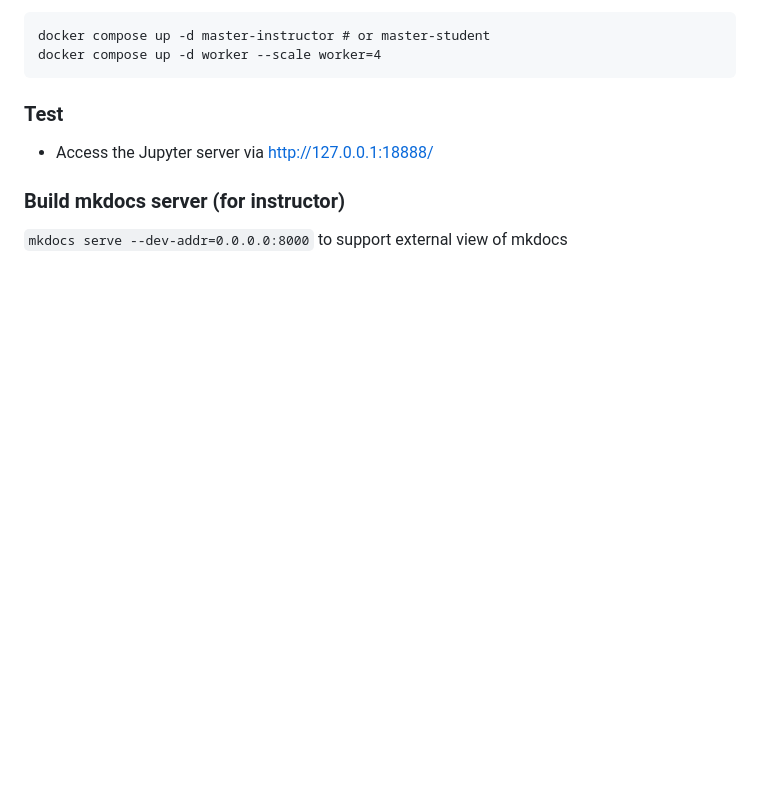
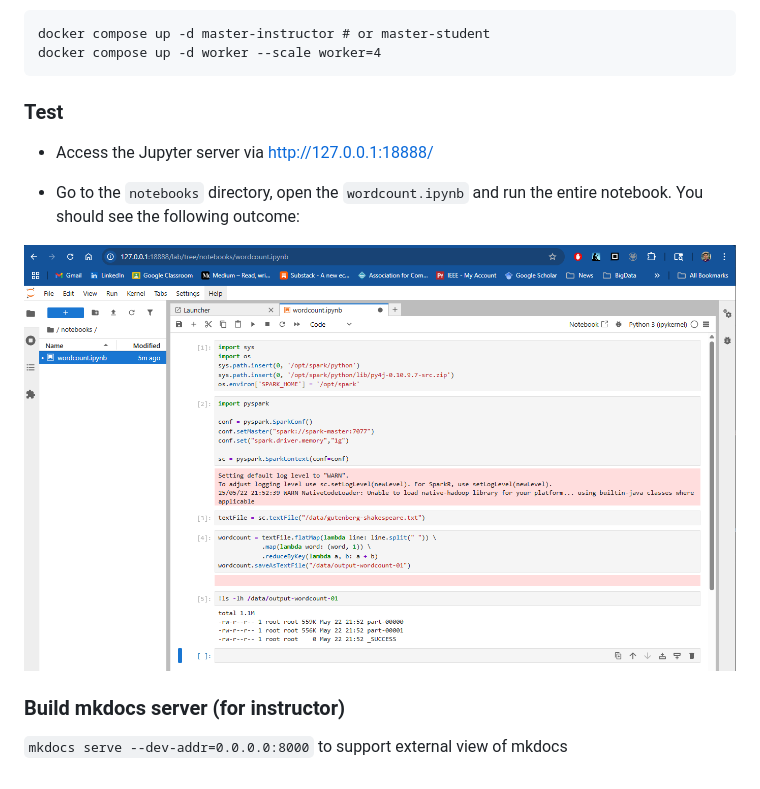
Before and after one commit to ngo-classes/csc467env, a Markdown page: README.md, the part around the change. Rendered like a GitHub page; pictures changed too: figures/wordcount.png (added); blank space fills up the shorter version.

```diff
--- a/README.md
+++ b/README.md
@@ -48,6 +48,9 @@ docker compose up -d worker --scale worker=4
 
 - Access the Jupyter server via http://127.0.0.1:18888/
 
+- Go to the `notebooks` directory, open the `wordcount.ipynb` and run the entire notebook. You should see the following outcome:
+
+![](figures/wordcount.png)
 
 ### Build mkdocs server (for instructor)
 
```
Also changed, not shown: 10 other files.
